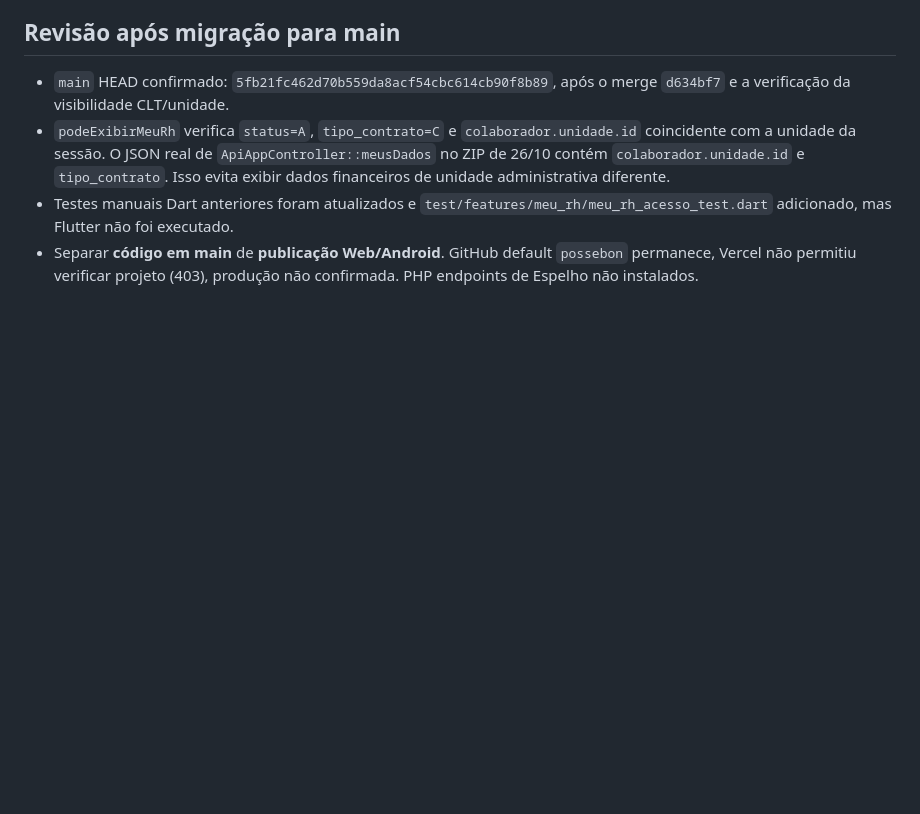
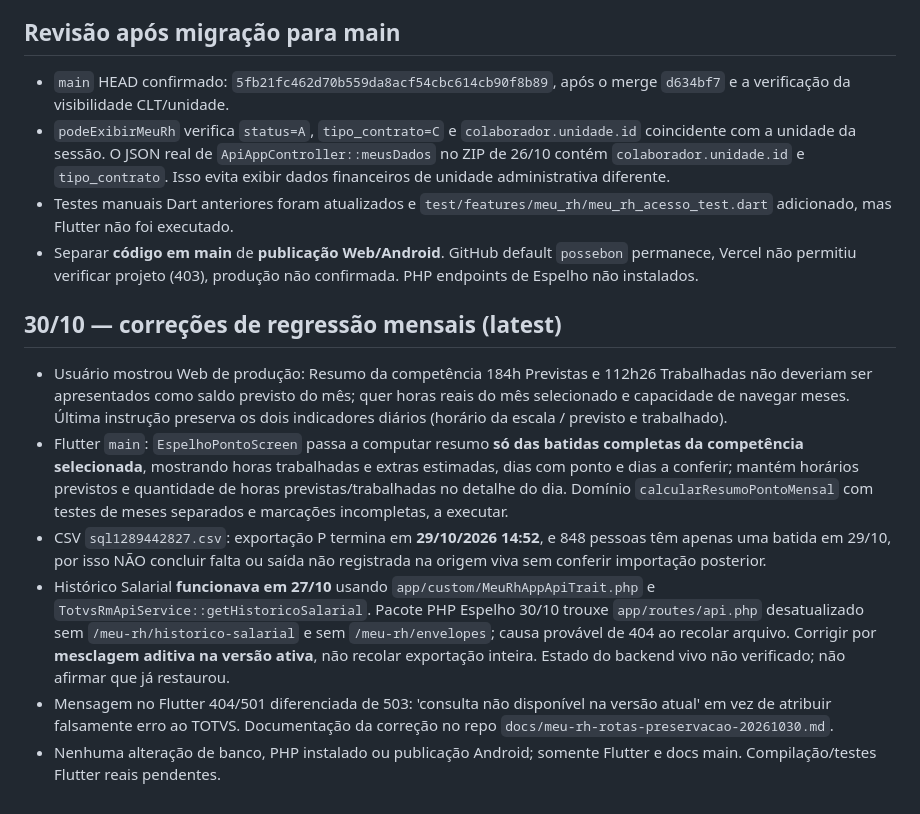
Before and after one commit to pedrotorresepc13-glitch/possebon-neural-memory, a Markdown page: docs/work-in-progress/2026-10-30-espelho-ponto.md, the part around the change. Drawn GitHub-style; blank space fills up the shorter version.

Commit message:
docs(brain): registrar ajuste mensal e diagnóstico de rotas perdidas do Meu RH

```diff
--- a/docs/work-in-progress/2026-10-30-espelho-ponto.md
+++ b/docs/work-in-progress/2026-10-30-espelho-ponto.md
@@ -44,3 +44,12 @@
 - `podeExibirMeuRh` verifica `status=A`, `tipo_contrato=C` e `colaborador.unidade.id` coincidente com a unidade da sessão. O JSON real de `ApiAppController::meusDados` no ZIP de 26/10 contém `colaborador.unidade.id` e `tipo_contrato`. Isso evita exibir dados financeiros de unidade administrativa diferente.
 - Testes manuais Dart anteriores foram atualizados e `test/features/meu_rh/meu_rh_acesso_test.dart` adicionado, mas Flutter não foi executado.
 - Separar **código em main** de **publicação Web/Android**. GitHub default `possebon` permanece, Vercel não permitiu verificar projeto (403), produção não confirmada. PHP endpoints de Espelho não instalados.
+
+## 30/10 — correções de regressão mensais (latest)
+
+- Usuário mostrou Web de produção: Resumo da competência 184h Previstas e 112h26 Trabalhadas não deveriam ser apresentados como saldo previsto do mês; quer horas reais do mês selecionado e capacidade de navegar meses. Última instrução preserva os dois indicadores diários (horário da escala / previsto e trabalhado).
+- Flutter `main`: `EspelhoPontoScreen` passa a computar resumo **só das batidas completas da competência selecionada**, mostrando horas trabalhadas e extras estimadas, dias com ponto e dias a conferir; mantém horários previstos e quantidade de horas previstas/trabalhadas no detalhe do dia. Domínio `calcularResumoPontoMensal` com testes de meses separados e marcações incompletas, a executar.
+- CSV `sql1289442827.csv`: exportação P termina em **29/10/2026 14:52**, e 848 pessoas têm apenas uma batida em 29/10, por isso NÃO concluir falta ou saída não registrada na origem viva sem conferir importação posterior.
+- Histórico Salarial **funcionava em 27/10** usando `app/custom/MeuRhAppApiTrait.php` e `TotvsRmApiService::getHistoricoSalarial`. Pacote PHP Espelho 30/10 trouxe `app/routes/api.php` desatualizado sem `/meu-rh/historico-salarial` e sem `/meu-rh/envelopes`; causa provável de 404 ao recolar arquivo. Corrigir por **mesclagem aditiva na versão ativa**, não recolar exportação inteira. Estado do backend vivo não verificado; não afirmar que já restaurou.
+- Mensagem no Flutter 404/501 diferenciada de 503: 'consulta não disponível na versão atual' em vez de atribuir falsamente erro ao TOTVS. Documentação da correção no repo `docs/meu-rh-rotas-preservacao-20261030.md`.
+- Nenhuma alteração de banco, PHP instalado ou publicação Android; somente Flutter e docs main. Compilação/testes Flutter reais pendentes.
```
